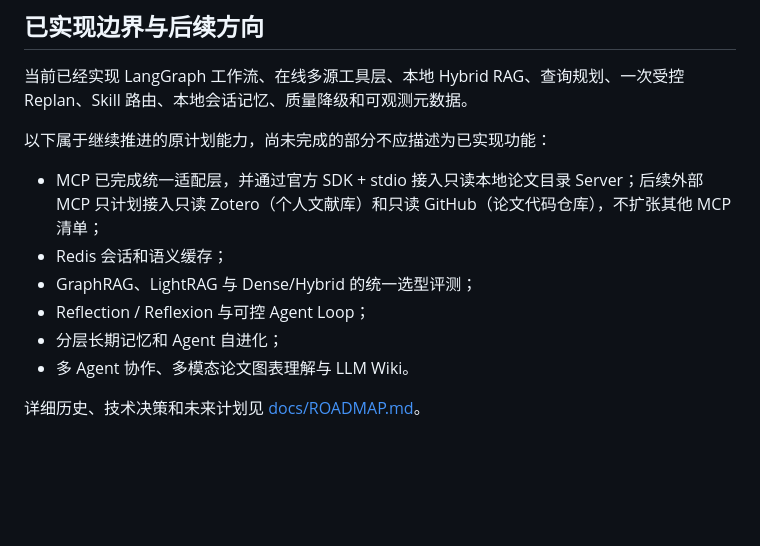
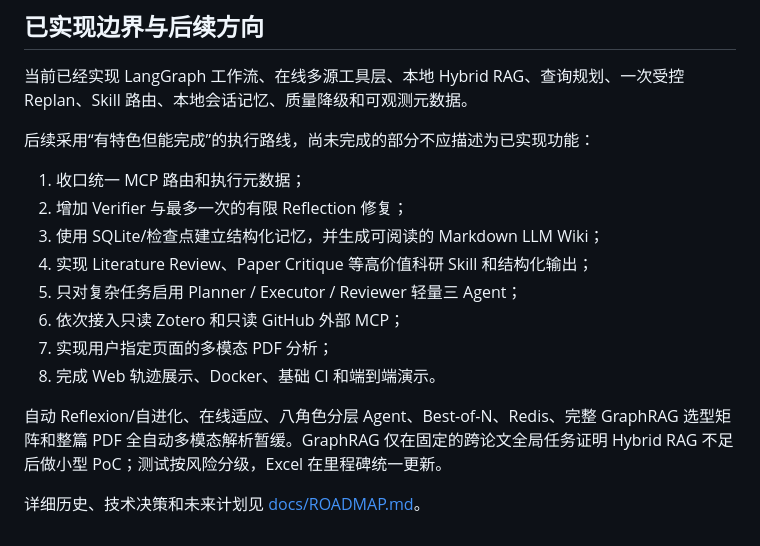
Before and after one commit to Fionaxxxi/paper-agent, a Markdown page: README.md, the part around the change. Rendered like a GitHub page; blank space fills up the shorter version.

```diff
--- a/README.md
+++ b/README.md
@@ -180,13 +180,17 @@ D:\miniconda3\envs\paper_agent\python.exe scripts\run_tests_with_report.py
 
 当前已经实现 LangGraph 工作流、在线多源工具层、本地 Hybrid RAG、查询规划、一次受控 Replan、Skill 路由、本地会话记忆、质量降级和可观测元数据。
 
-以下属于继续推进的原计划能力，尚未完成的部分不应描述为已实现功能：
+后续采用“有特色但能完成”的执行路线，尚未完成的部分不应描述为已实现功能：
 
-- MCP 已完成统一适配层，并通过官方 SDK + stdio 接入只读本地论文目录 Server；后续外部 MCP 只计划接入只读 Zotero（个人文献库）和只读 GitHub（论文代码仓库），不扩张其他 MCP 清单；
-- Redis 会话和语义缓存；
-- GraphRAG、LightRAG 与 Dense/Hybrid 的统一选型评测；
-- Reflection / Reflexion 与可控 Agent Loop；
-- 分层长期记忆和 Agent 自进化；
-- 多 Agent 协作、多模态论文图表理解与 LLM Wiki。
+1. 收口统一 MCP 路由和执行元数据；
+2. 增加 Verifier 与最多一次的有限 Reflection 修复；
+3. 使用 SQLite/检查点建立结构化记忆，并生成可阅读的 Markdown LLM Wiki；
+4. 实现 Literature Review、Paper Critique 等高价值科研 Skill 和结构化输出；
+5. 只对复杂任务启用 Planner / Executor / Reviewer 轻量三 Agent；
+6. 依次接入只读 Zotero 和只读 GitHub 外部 MCP；
+7. 实现用户指定页面的多模态 PDF 分析；
+8. 完成 Web 轨迹展示、Docker、基础 CI 和端到端演示。
+
+自动 Reflexion/自进化、在线适应、八角色分层 Agent、Best-of-N、Redis、完整 GraphRAG 选型矩阵和整篇 PDF 全自动多模态解析暂缓。GraphRAG 仅在固定的跨论文全局任务证明 Hybrid RAG 不足后做小型 PoC；测试按风险分级，Excel 在里程碑统一更新。
 
 详细历史、技术决策和未来计划见 [docs/ROADMAP.md](docs/ROADMAP.md)。
```
Also changed, not shown: docs/ROADMAP.md (+60 -0 lines).
